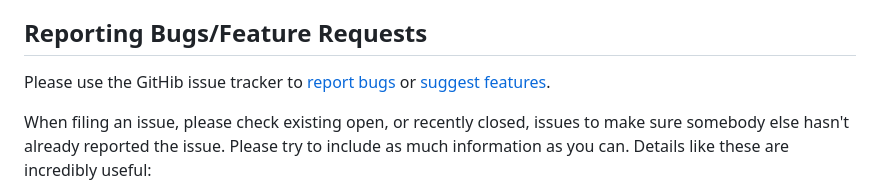
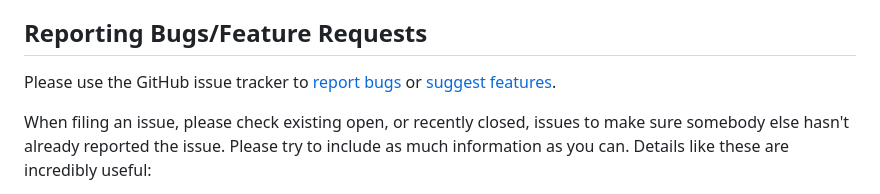
Before and after one commit to awslabs/mountpoint-s3, a Markdown page: doc/CONTRIBUTING.md, the part around the change. GitHub-like rendering.

Commit message:
Update doc/CONTRIBUTING.md
Co-authored-by: Daniel Carl Jones <djonesoa@amazon.com>
Signed-off-by: James Bornholt <bornholt@amazon.com>

```diff
--- a/doc/CONTRIBUTING.md
+++ b/doc/CONTRIBUTING.md
@@ -7,7 +7,7 @@ information to effectively respond to your bug report or contribution.
 
 ## Reporting Bugs/Feature Requests
 
-Please use the GitHib issue tracker to [report bugs](https://github.com/awslabs/mountpoint-s3/issues/new?assignees=&labels=bug&template=bug-report.yml) or [suggest features](https://github.com/awslabs/mountpoint-s3/issues/new?assignees=&labels=enhancement&template=feature-request.yml).
+Please use the GitHub issue tracker to [report bugs](https://github.com/awslabs/mountpoint-s3/issues/new?assignees=&labels=bug&template=bug-report.yml) or [suggest features](https://github.com/awslabs/mountpoint-s3/issues/new?assignees=&labels=enhancement&template=feature-request.yml).
 
 When filing an issue, please check existing open, or recently closed, issues to make sure somebody else hasn't already
 reported the issue. Please try to include as much information as you can. Details like these are incredibly useful:
```
